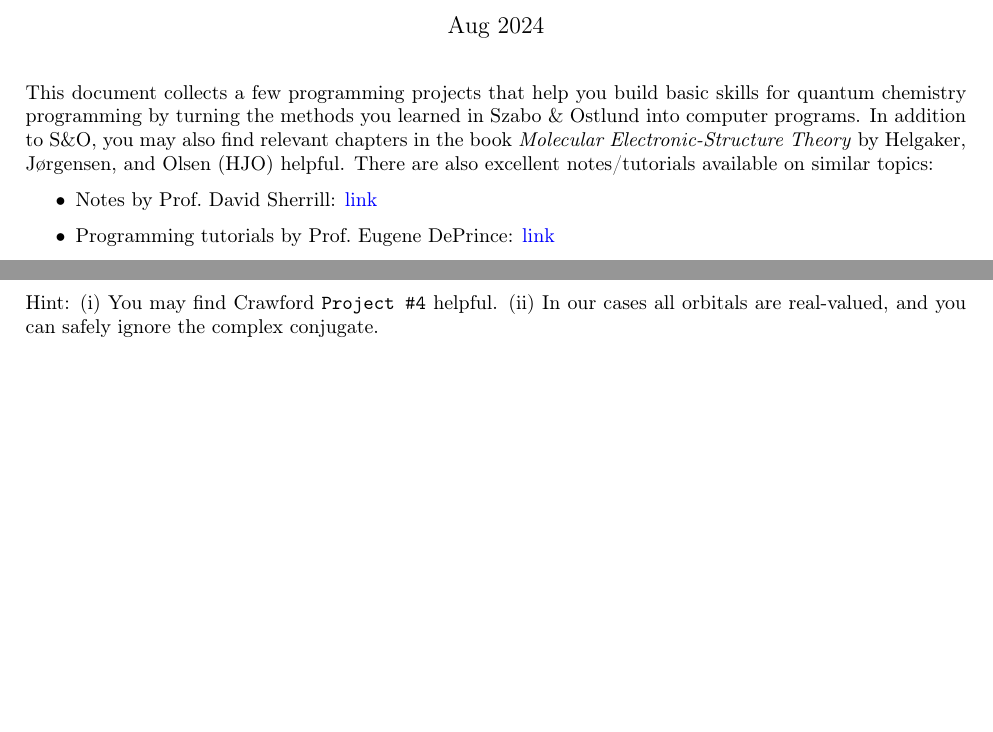
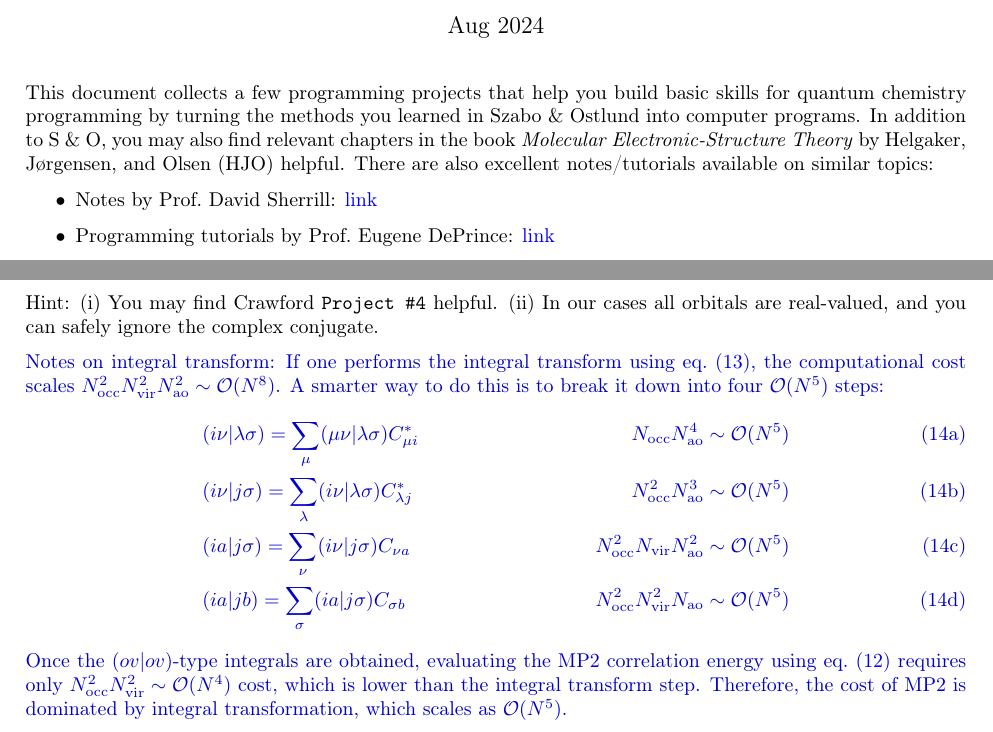
Before and after one commit to ye-chem-group/tutorial, a LaTeX document (onboard/basic_qc/doc/code_project.tex): two parts of pages 1 and 4 of 4, joined at a grey line, cut so that both start at the same text, the shorter picture padded with empty space. Compiled offline with pdfLaTeX; a LaTeX package or settings file that is missing is left out.

Commit message:
update doc

```diff
--- a/onboard/basic_qc/doc/code_project.tex
+++ b/onboard/basic_qc/doc/code_project.tex
@@ -66,6 +66,10 @@
 \definecolor{myred}{rgb}{0.8,0,0}
 \newcommand{\hzy}[1]{\textbf{\textcolor{myred}{HZY: #1}}}
 \newcommand{\myred}[1]{\textcolor{myred}{#1}}
+\definecolor{myblue}{rgb}{0,0,0.8}
+\newcommand{\myblue}[1]{\textcolor{myblue}{#1}}
+\definecolor{mygold}{HTML}{996515}
+\newcommand{\solve}[1]{\textcolor{mygold}{#1}}
 
 % \newcommand{\normalordered}[1]{(#1)_{\mr{N}}}
 \newcommand{\normalordered}[1]{\left\{#1\right\}}
@@ -283,7 +291,28 @@
     Hint: (i) You may find Crawford \texttt{Project \#4} helpful.
     (ii) In our cases all orbitals are real-valued, and you can safely ignore the complex conjugate.
 
-
+    \myblue{Notes on integral transform:
+    If one performs the integral transform using \cref{eq:eris_xform}, the computational cost scales $N_{\textrm{occ}}^2 N_{\textrm{vir}}^2 N_{\textrm{ao}}^2 \sim \mathcal{O}(N^8)$.
+    A smarter way to do this is to break it down into four $\mathcal{O}(N^5)$ steps:
+    \begin{subequations}
+    \begin{align}
+        &(i\nu|\lambda\sigma)
+            = \sum_{\mu} (\mu\nu|\lambda\sigma) C^*_{\mu i}
+        &N_{\textrm{occ}} N_{\textrm{ao}}^4 \sim \mathcal{O}(N^5) \\
+        &(i\nu|j\sigma)
+            = \sum_{\lambda} (i\nu|\lambda\sigma) C^*_{\lambda j}
+        &N_{\textrm{occ}}^2 N_{\textrm{ao}}^3 \sim \mathcal{O}(N^5) \\
+        &(ia|j\sigma)
+            = \sum_{\nu} (i\nu|j\sigma) C_{\nu a}
+        &N_{\textrm{occ}}^2 N_{\textrm{vir}} N_{\textrm{ao}}^2 \sim \mathcal{O}(N^5) \\
+        &(ia|jb)
+            = \sum_{\sigma} (ia|j\sigma) C_{\sigma b}
+        &N_{\textrm{occ}}^2 N_{\textrm{vir}}^2 N_{\textrm{ao}} \sim \mathcal{O}(N^5)
+    \end{align}
+    \end{subequations}
+    Once the $(ov|ov)$-type integrals are obtained, evaluating the MP2 correlation energy using \cref{eq:mp2_spinsummed} requires only $N_{\textrm{occ}}^2 N_{\textrm{vir}}^2 \sim \mathcal{O}(N^4)$ cost, which is lower than the integral transform step.
+    Therefore, the cost of MP2 is dominated by integral transformation, which scales as $\mathcal{O}(N^5)$.
+    }
 
 
     % \section{MP2 with density fitting}
```
Also changed, not shown: onboard/basic_qc/doc/code_project.pdf, onboard/basic_qc/doc/code_project.tex (16 more changed lines).
